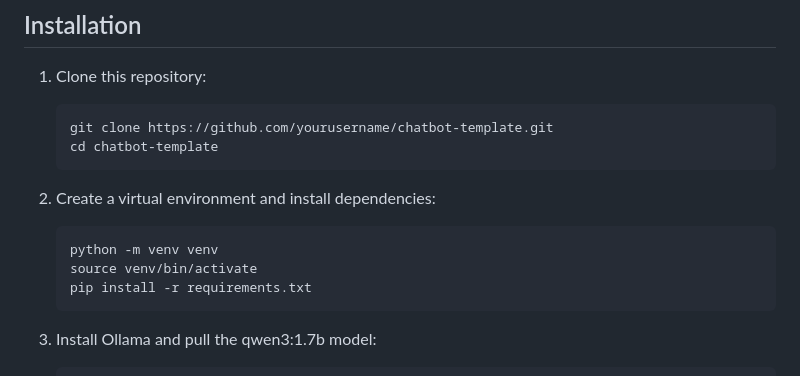
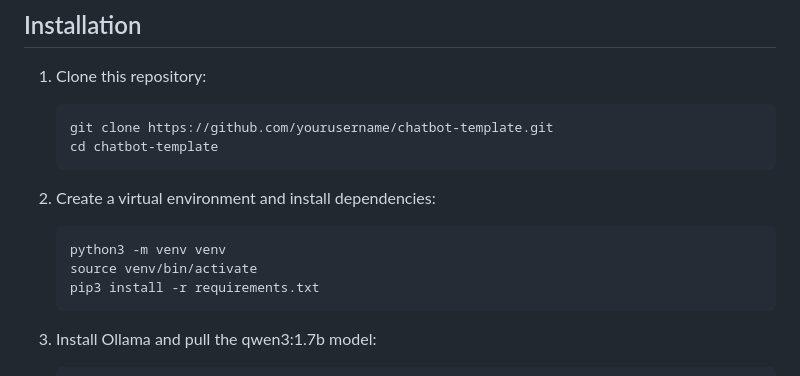
Before and after one commit to rooftopcellist/chatbot-template, a Markdown page: README.md, the part around the change. GitHub-like rendering.

Commit message:
Add python3 instead of python in docs example for installing deps

````diff
--- a/README.md
+++ b/README.md
@@ -19,9 +19,9 @@ You can train the chatbot on various document formats including markdown, PDF, W
 
 2. Create a virtual environment and install dependencies:
    ```
-   python -m venv venv
+   python3 -m venv venv
    source venv/bin/activate
-   pip install -r requirements.txt
+   pip3 install -r requirements.txt
    ```
 
 3. Install Ollama and pull the qwen3:1.7b model:
````
